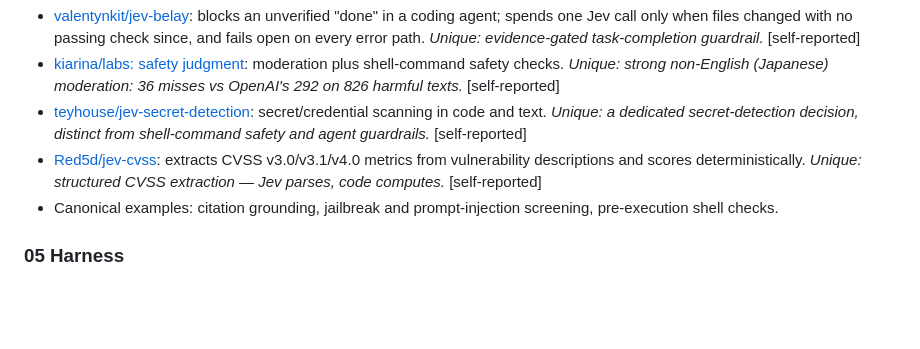
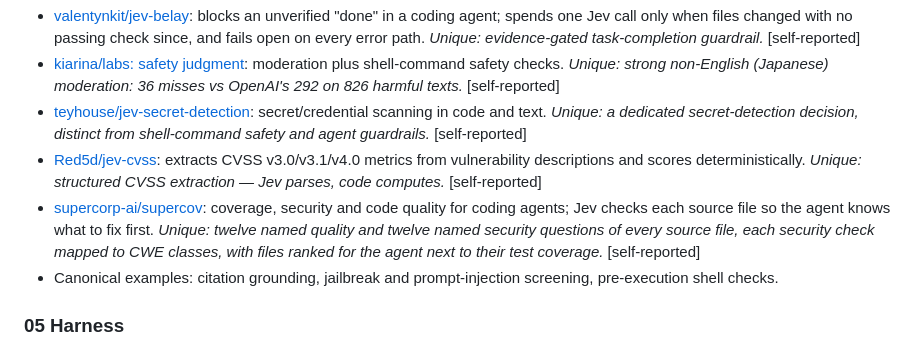
Before and after one commit to anandi1989/awesome-jev-usecases, a Markdown page: README.md, the part around the change. Drawn GitHub-style; blank space fills up the shorter version.

Commit message:
Add supercorp-ai/supercov to 04 Verify

```diff
--- a/README.md
+++ b/README.md
@@ -137,6 +137,7 @@ Score, judge, and gate prompts, traces, tool calls, and claims: at a fraction of
 - [kiarina/labs: safety judgment](https://github.com/kiarina/labs/tree/main/2026/09/17/typesafe-jev-safety-judgment): moderation plus shell-command safety checks. *Unique: strong non-English (Japanese) moderation: 36 misses vs OpenAI's 292 on 826 harmful texts.* [self-reported]
 - [teyhouse/jev-secret-detection](https://github.com/teyhouse/jev-secret-detection): secret/credential scanning in code and text. *Unique: a dedicated secret-detection decision, distinct from shell-command safety and agent guardrails.* [self-reported]
 - [Red5d/jev-cvss](https://github.com/Red5d/jev-cvss): extracts CVSS v3.0/v3.1/v4.0 metrics from vulnerability descriptions and scores deterministically. *Unique: structured CVSS extraction — Jev parses, code computes.* [self-reported]
+- [supercorp-ai/supercov](https://github.com/supercorp-ai/supercov): coverage, security and code quality for coding agents; Jev checks each source file so the agent knows what to fix first. *Unique: twelve named quality and twelve named security questions of every source file, each security check mapped to CWE classes, with files ranked for the agent next to their test coverage.* [self-reported]
 - Canonical examples: citation grounding, jailbreak and prompt-injection screening, pre-execution shell checks.
 
 ### 05 Harness
```
